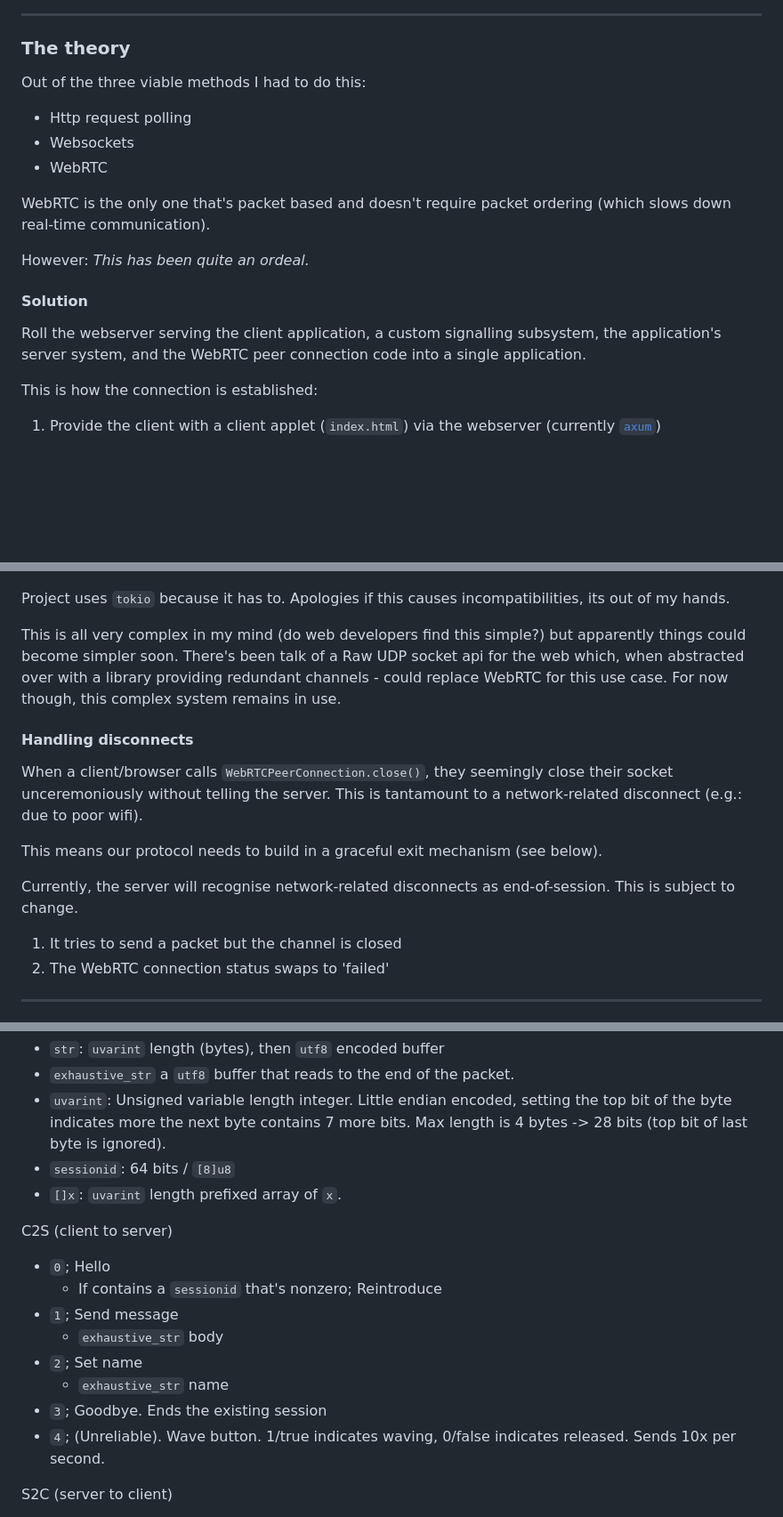
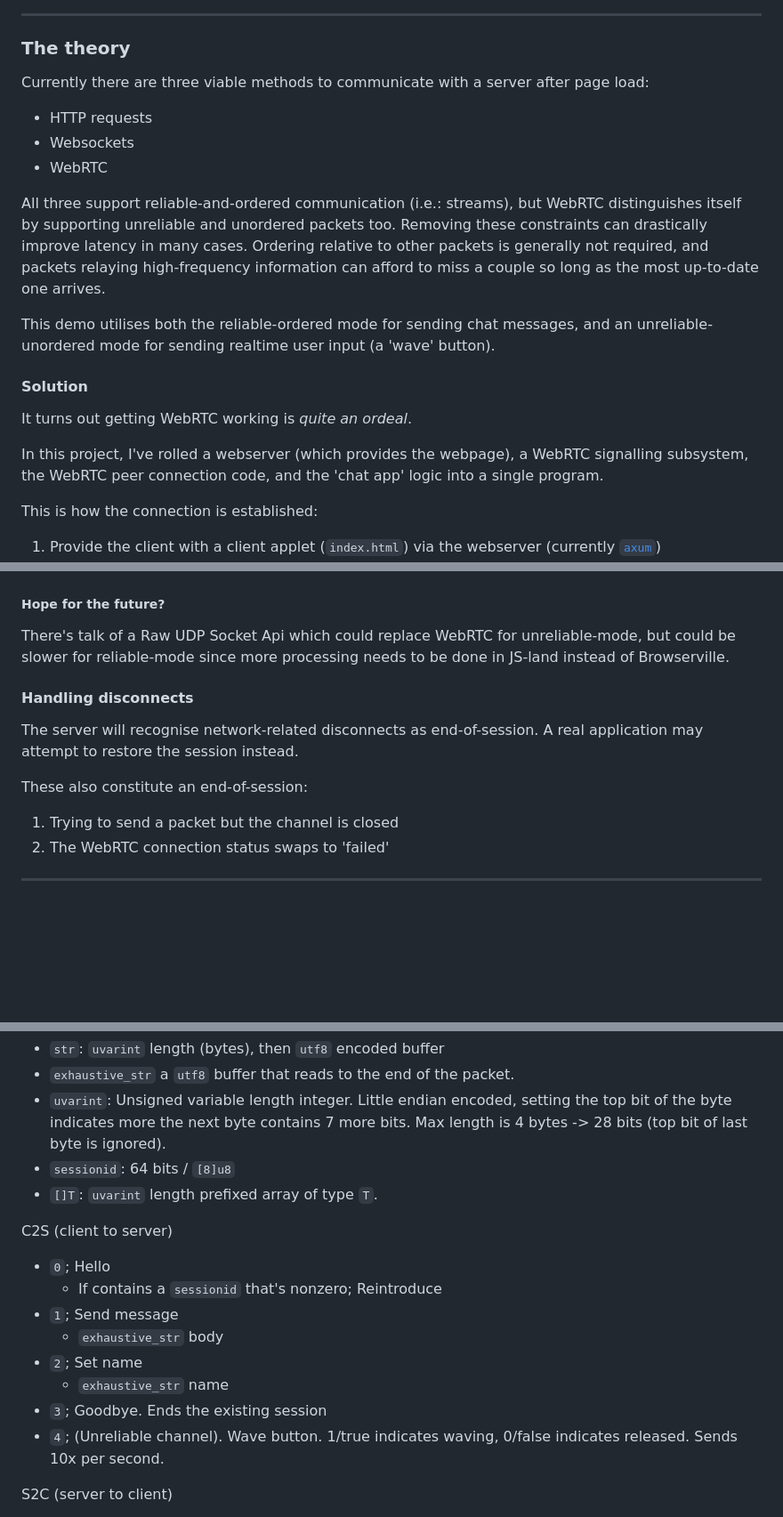
Before and after one commit to Icedude907/webrtc-lan, a Markdown page: README.md, 3 parts joined by grey strips. Shown: that part at 89% size. GitHub-like rendering; blank space fills up the shorter version.

Commit message:
Clarify README.md

```diff
--- a/README.md
+++ b/README.md
@@ -5,17 +5,21 @@ That's what this project showcases.
 ------
 
 ### The theory
-Out of the three viable methods I had to do this:
-- Http request polling
+Currently there are three viable methods to communicate with a server after page load:
+- HTTP requests
 - Websockets
 - WebRTC
 
-WebRTC is the only one that's packet based and doesn't require packet ordering (which slows down real-time communication).
+All three support reliable-and-ordered communication (i.e.: streams), but WebRTC distinguishes itself by supporting unreliable and unordered packets too.
+Removing these constraints can drastically improve latency in many cases.
+Ordering relative to other packets is generally not required, and packets relaying high-frequency information can afford to miss a couple so long as the most up-to-date one arrives.
 
-However: *This has been quite an ordeal.*
+This demo utilises both the reliable-ordered mode for sending chat messages, and an unreliable-unordered mode for sending realtime user input (a 'wave' button).
 
 #### Solution
-Roll the webserver serving the client application, a custom signalling subsystem, the application's server system, and the WebRTC peer connection code into a single application.
+It turns out getting WebRTC working is *quite an ordeal*.
+
+In this project, I've rolled a webserver (which provides the webpage), a WebRTC signalling subsystem, the WebRTC peer connection code, and the 'chat app' logic into a single program.
 
 This is how the connection is established:
 1. Provide the client with a client applet (`index.html`) via the webserver (currently [`axum`](https://github.com/tokio-rs/axum))
@@ -30,21 +34,14 @@ This is how the connection is established:
 
 ![](./docs/README/ServerOnWebRTC.png)
 
-Project uses `tokio` because it has to. Apologies if this causes incompatibilities, its out of my hands.
-
-This is all very complex in my mind (do web developers find this simple?) but apparently things could become simpler soon.
-There's been talk of a Raw UDP socket api for the web which, when abstracted over with a library providing redundant channels - could replace WebRTC for this use case. For now though, this complex system remains in use.
-
-<!-- TODO: What I wanted, what I needed, what I got -->
+##### Hope for the future?
+There's talk of a Raw UDP Socket Api which could replace WebRTC for unreliable-mode, but could be slower for reliable-mode since more processing needs to be done in JS-land instead of Browserville.
 
 #### Handling disconnects
-When a client/browser calls `WebRTCPeerConnection.close()`, they seemingly close their socket unceremoniously without telling the server.
-This is tantamount to a network-related disconnect (e.g.: due to poor wifi).
+The server will recognise network-related disconnects as end-of-session. A real application may attempt to restore the session instead.
 
-This means our protocol needs to build in a graceful exit mechanism (see below).
-
-Currently, the server will recognise network-related disconnects as end-of-session. This is subject to change.
-1. It tries to send a packet but the channel is closed
+These also constitute an end-of-session:
+1. Trying to send a packet but the channel is closed
 2. The WebRTC connection status swaps to 'failed'
 
 -----
@@ -76,7 +73,7 @@ Types:
 - `exhaustive_str` a `utf8` buffer that reads to the end of the packet.
 - `uvarint`: Unsigned variable length integer. Little endian encoded, setting the top bit of the byte indicates more the next byte contains 7 more bits. Max length is 4 bytes -> 28 bits (top bit of last byte is ignored).
 - `sessionid`: 64 bits / `[8]u8`
-- `[]x`: `uvarint` length prefixed array of `x`.
+- `[]T`: `uvarint` length prefixed array of type `T`.
 
 C2S (client to server)
 - `0`; Hello
@@ -86,7 +83,7 @@ C2S (client to server)
 - `2`; Set name
     - `exhaustive_str` name
 - `3`; Goodbye. Ends the existing session
-- `4`; (Unreliable). Wave button. 1/true indicates waving, 0/false indicates released. Sends 10x per second.
+- `4`; (Unreliable channel). Wave button. 1/true indicates waving, 0/false indicates released. Sends 10x per second.
 
 S2C (server to client)
 - `0`; HelloReply
```
Also changed, not shown: other parts of README.md (+1 -1 lines).
